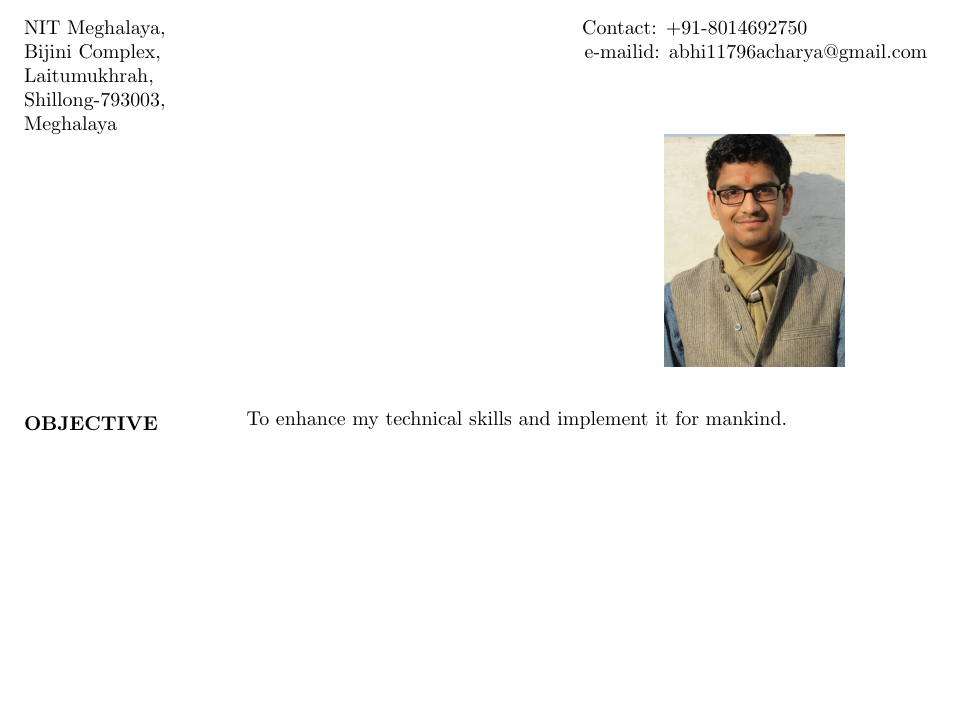
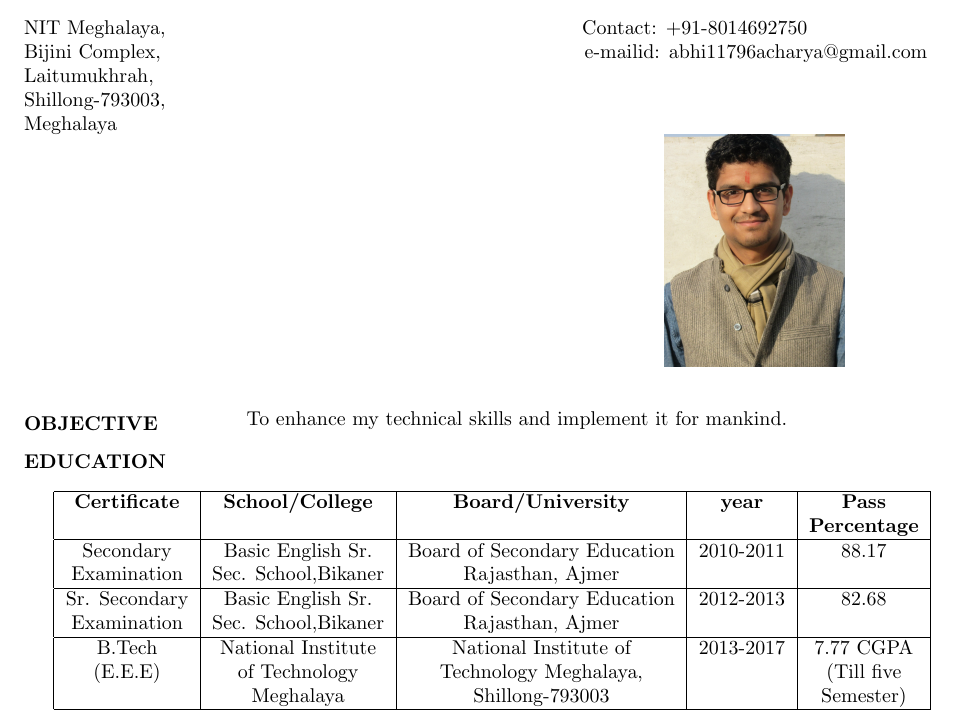
Before and after one commit to abhi11796acharya/Abhishek_resume, a LaTeX CV (resume.tex): part of the page, cut so that both start at the same text, the shorter picture padded with empty space. Compiled offline with pdfLaTeX.

Commit message:
Education added

```diff
--- a/resume.tex
+++ b/resume.tex
@@ -40,4 +40,29 @@
 		\hspace{1.5in}
 		To enhance my technical skills and implement it for mankind.\\
 	\end{flushleft}
+
+	%%%%%%%%%%%%   EDUCATION   %%%%%%%%%
+	\begin{flushleft}
+
+		\textbf{EDUCATION}
+	\end{flushleft}
+
+	\begin{tabular}{|c|c|c|c|c|}
+		\hline
+		\textbf{Certificate} & \textbf{School/College} & \textbf{Board/University} &  \textbf{year} & \textbf{Pass}   \\
+		&        &            &              & \textbf{Percentage}\\
+		\hline
+
+		Secondary & Basic English Sr. & Board of Secondary Education & 2010-2011 &88.17 \\
+		Examination&Sec. School,Bikaner & Rajasthan, Ajmer& & \\
+		\hline
+		Sr. Secondary & Basic English Sr. & Board of Secondary Education & 2012-2013 &82.68 \\
+		Examination&Sec. School,Bikaner & Rajasthan, Ajmer& & \\
+		\hline
+		B.Tech & National Institute & National Institute of  & 2013-2017 &7.77 CGPA\\
+		(E.E.E)	&of Technology &Technology Meghalaya, & &(Till five \\
+		& Meghalaya &Shillong-793003& &Semester) \\
+		\hline
+	\end{tabular}
+
 	\end{document}
```
Also changed, not shown: resume.pdf, 2 other files.
